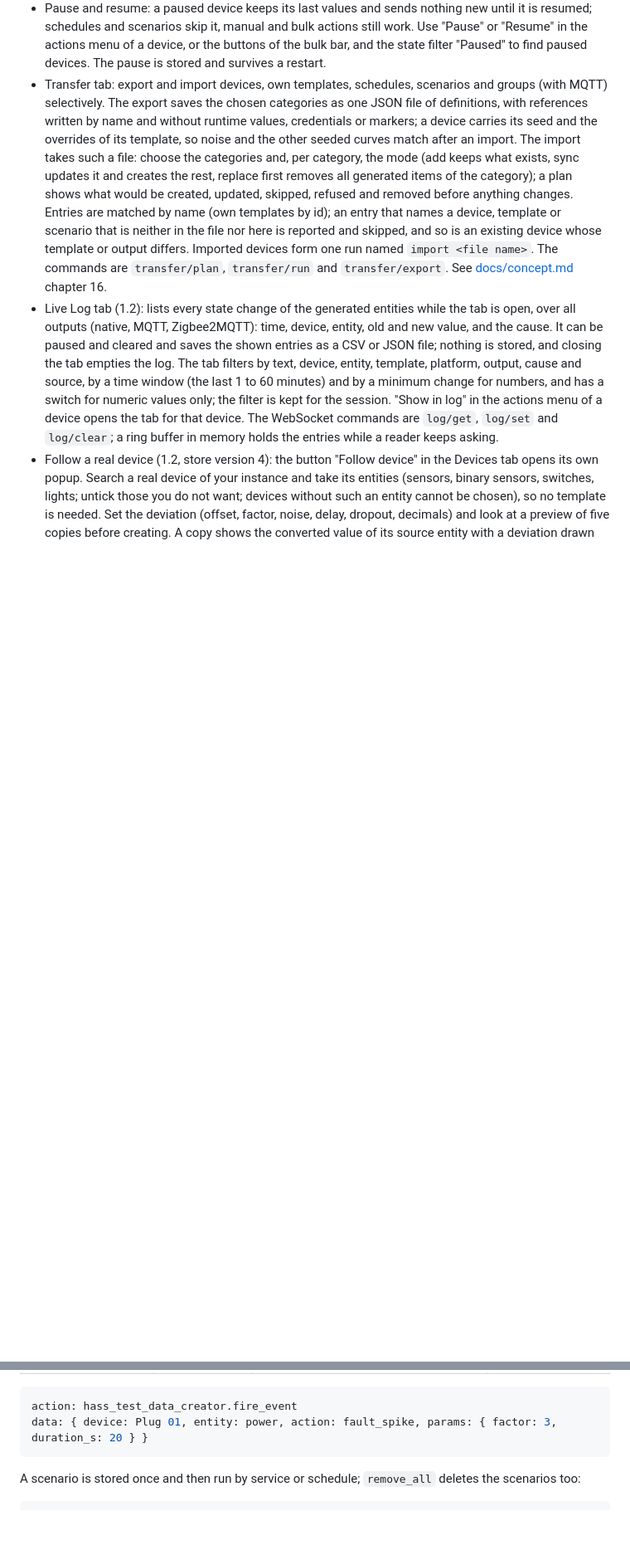
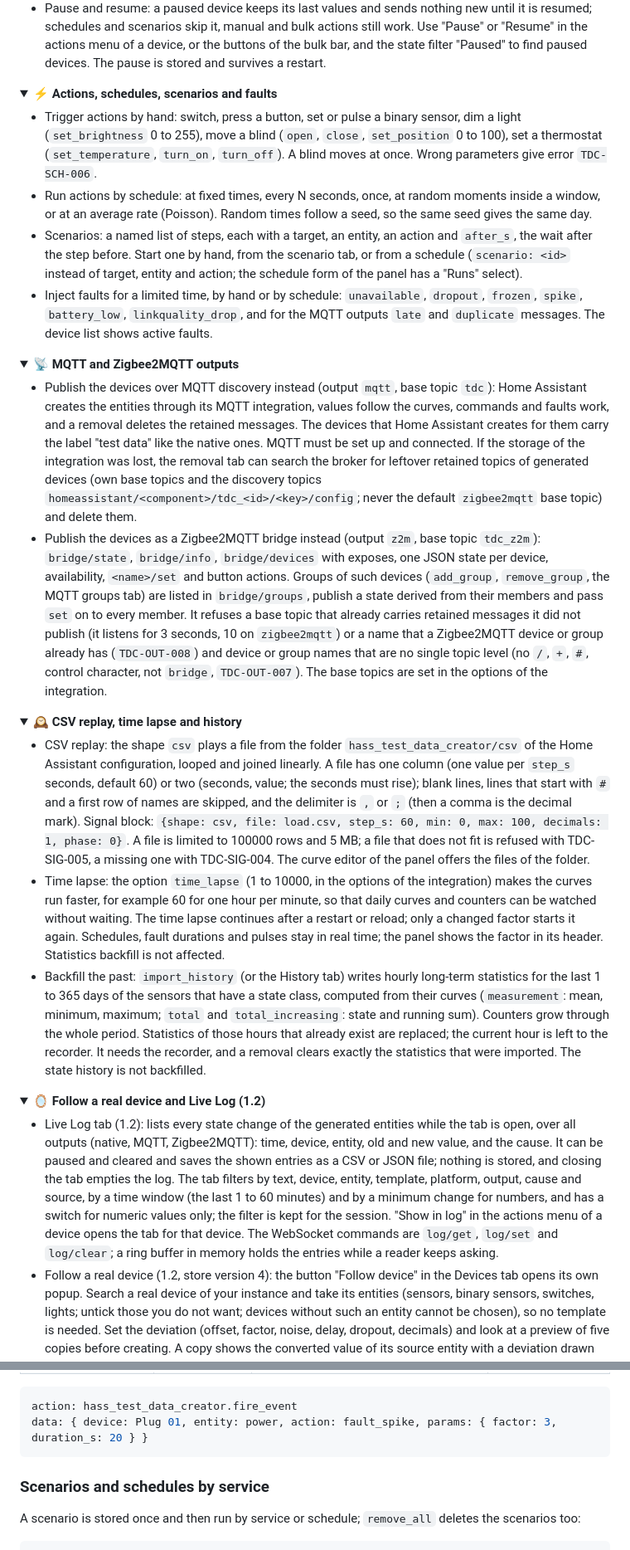
Before and after one commit to stacknoise/hass-test-data-creator, a Markdown page: README.md, 2 parts joined by grey strips. Shown at 83% size. Rendered like a GitHub page; folded sections open; blank space fills up the shorter version.

````diff
--- a/README.md
+++ b/README.md
@@ -46,7 +105,39 @@ Click the button above to open the integration in HACS on your Home Assistant in
 - Search, filter and sort the device list: filter by template, area, output, entity kind, device set, own templates, faults, state (paused) and whether a device is used, and sort by clicking the column headers (ascending, descending, off). `/` jumps to the search, `Esc` resets the filter, and a reset link shows when nothing matches. The filter runs in the backend, so the counter and the paging are right for any number of devices. The lists of schedules, scenarios and groups have the same filter bar (for schedules trigger type, action, target kind and on or off, for scenarios the devices and templates in their steps); the filter is kept while the browser tab is open.
 - Bulk actions on the device list: tick single devices, a whole page or "all N matches" of the filter, then set the area, add them to a Zigbee2MQTT group (with MQTT), run an action, pause or resume them, or remove them. A removal shows the number first and, above 100 devices, asks for a checkbox; devices that a schedule, scenario or group still names are not removed. The WebSocket commands are `devices/bulk_remove`, `devices/bulk_area`, `devices/bulk_group`, `devices/bulk_action` and `devices/bulk_pause`.
 - Pause and resume: a paused device keeps its last values and sends nothing new until it is resumed; schedules and scenarios skip it, manual and bulk actions still work. Use "Pause" or "Resume" in the actions menu of a device, or the buttons of the bulk bar, and the state filter "Paused" to find paused devices. The pause is stored and survives a restart.
-- Transfer tab: export and import devices, own templates, schedules, scenarios and groups (with MQTT) selectively. The export saves the chosen categories as one JSON file of definitions, with references written by name and without runtime values, credentials or markers; a device carries its seed and the overrides of its template, so noise and the other seeded curves match after an import. The import takes such a file: choose the categories and, per category, the mode (add keeps what exists, sync updates it and creates the rest, replace first removes all generated items of the category); a plan shows what would be created, updated, skipped, refused and removed before anything changes. Entries are matched by name (own templates by id); an entry that names a device, template or scenario that is neither in the file nor here is reported and skipped, and so is an existing device whose template or output differs. Imported devices form one run named `import <file name>`. The commands are `transfer/plan`, `transfer/run` and `transfer/export`. See [docs/concept.md](https://github.com/stacknoise/hass-test-data-creator/blob/main/docs/concept.md) chapter 16.
+
+</details>
+
+<details>
+<summary><b>⚡ Actions, schedules, scenarios and faults</b></summary>
+
+- Trigger actions by hand: switch, press a button, set or pulse a binary sensor, dim a light (`set_brightness` 0 to 255), move a blind (`open`, `close`, `set_position` 0 to 100), set a thermostat (`set_temperature`, `turn_on`, `turn_off`). A blind moves at once. Wrong parameters give error `TDC-SCH-006`.
+- Run actions by schedule: at fixed times, every N seconds, once, at random moments inside a window, or at an average rate (Poisson). Random times follow a seed, so the same seed gives the same day.
+- Scenarios: a named list of steps, each with a target, an entity, an action and `after_s`, the wait after the step before. Start one by hand, from the scenario tab, or from a schedule (`scenario: <id>` instead of target, entity and action; the schedule form of the panel has a "Runs" select).
+- Inject faults for a limited time, by hand or by schedule: `unavailable`, `dropout`, `frozen`, `spike`, `battery_low`, `linkquality_drop`, and for the MQTT outputs `late` and `duplicate` messages. The device list shows active faults.
+
+</details>
+
+<details>
+<summary><b>📡 MQTT and Zigbee2MQTT outputs</b></summary>
+
+- Publish the devices over MQTT discovery instead (output `mqtt`, base topic `tdc`): Home Assistant creates the entities through its MQTT integration, values follow the curves, commands and faults work, and a removal deletes the retained messages. The devices that Home Assistant creates for them carry the label "test data" like the native ones. MQTT must be set up and connected. If the storage of the integration was lost, the removal tab can search the broker for leftover retained topics of generated devices (own base topics and the discovery topics `homeassistant/<component>/tdc_<id>/<key>/config`; never the default `zigbee2mqtt` base topic) and delete them.
+- Publish the devices as a Zigbee2MQTT bridge instead (output `z2m`, base topic `tdc_z2m`): `bridge/state`, `bridge/info`, `bridge/devices` with exposes, one JSON state per device, availability, `<name>/set` and button actions. Groups of such devices (`add_group`, `remove_group`, the MQTT groups tab) are listed in `bridge/groups`, publish a state derived from their members and pass `set` on to every member. It refuses a base topic that already carries retained messages it did not publish (it listens for 3 seconds, 10 on `zigbee2mqtt`) or a name that a Zigbee2MQTT device or group already has (`TDC-OUT-008`) and device or group names that are no single topic level (no `/`, `+`, `#`, control character, not `bridge`, `TDC-OUT-007`). The base topics are set in the options of the integration.
+
+</details>
+
+<details>
+<summary><b>🕰️ CSV replay, time lapse and history</b></summary>
+
+- CSV replay: the shape `csv` plays a file from the folder `hass_test_data_creator/csv` of the Home Assistant configuration, looped and joined linearly. A file has one column (one value per `step_s` seconds, default 60) or two (seconds, value; the seconds must rise); blank lines, lines that start with `#` and a first row of names are skipped, and the delimiter is `,` or `;` (then a comma is the decimal mark). Signal block: `{shape: csv, file: load.csv, step_s: 60, min: 0, max: 100, decimals: 1, phase: 0}`. A file is limited to 100000 rows and 5 MB; a file that does not fit is refused with TDC-SIG-005, a missing one with TDC-SIG-004. The curve editor of the panel offers the files of the folder.
+- Time lapse: the option `time_lapse` (1 to 10000, in the options of the integration) makes the curves run faster, for example 60 for one hour per minute, so that daily curves and counters can be watched without waiting. The time lapse continues after a restart or reload; only a changed factor starts it again. Schedules, fault durations and pulses stay in real time; the panel shows the factor in its header. Statistics backfill is not affected.
+- Backfill the past: `import_history` (or the History tab) writes hourly long-term statistics for the last 1 to 365 days of the sensors that have a state class, computed from their curves (`measurement`: mean, minimum, maximum; `total` and `total_increasing`: state and running sum). Counters grow through the whole period. Statistics of those hours that already exist are replaced; the current hour is left to the recorder. It needs the recorder, and a removal clears exactly the statistics that were imported. The state history is not backfilled.
+
+</details>
+
+<details>
+<summary><b>🪞 Follow a real device and Live Log (1.2)</b></summary>
+
 - Live Log tab (1.2): lists every state change of the generated entities while the tab is open, over all outputs (native, MQTT, Zigbee2MQTT): time, device, entity, old and new value, and the cause. It can be paused and cleared and saves the shown entries as a CSV or JSON file; nothing is stored, and closing the tab empties the log. The tab filters by text, device, entity, template, platform, output, cause and source, by a time window (the last 1 to 60 minutes) and by a minimum change for numbers, and has a switch for numeric values only; the filter is kept for the session. "Show in log" in the actions menu of a device opens the tab for that device. The WebSocket commands are `log/get`, `log/set` and `log/clear`; a ring buffer in memory holds the entries while a reader keeps asking.
 - Follow a real device (1.2, store version 4): the button "Follow device" in the Devices tab opens its own popup. Search a real device of your instance and take its entities (sensors, binary sensors, switches, lights; untick those you do not want; devices without such an entity cannot be chosen), so no template is needed. Set the deviation (offset, factor, noise, delay, dropout, decimals) and look at a preview of five copies before creating. A copy shows the converted value of its source entity with a deviation drawn from its seed, goes offline at once when the source is offline and comes back with it. The commands are `sources/list`, `sources/inspect`, `sources/derive` and `sources/preview`; `devices/create` takes an optional `source`.
 - Copies of a source are locked like devices of the bundled templates: no curve or entity changes, only the seed, which you set per sensor in the details (or draw at random) with `devices/set_seed`. Actions, schedules, scenarios and groups work on them; actions and faults on a copy whose source is offline are refused (`TDC-SRC-007`), so schedules and scenarios skip them and count them as failed. In the live view of a copy, the raw value of the source is drawn as a dashed line next to the curve of the copy.
@@ -152,6 +232,8 @@ Faults are actions named `fault_<kind>` (for `fire_event` and schedules); `param
 action: hass_test_data_creator.fire_event
 data: { device: Plug 01, entity: power, action: fault_spike, params: { factor: 3, duration_s: 20 } }
 ```
+
+### Scenarios and schedules by service
 
 A scenario is stored once and then run by service or schedule; `remove_all` deletes the scenarios too:
 
````
Also changed, not shown: other parts of README.md (+101 -51 lines).
